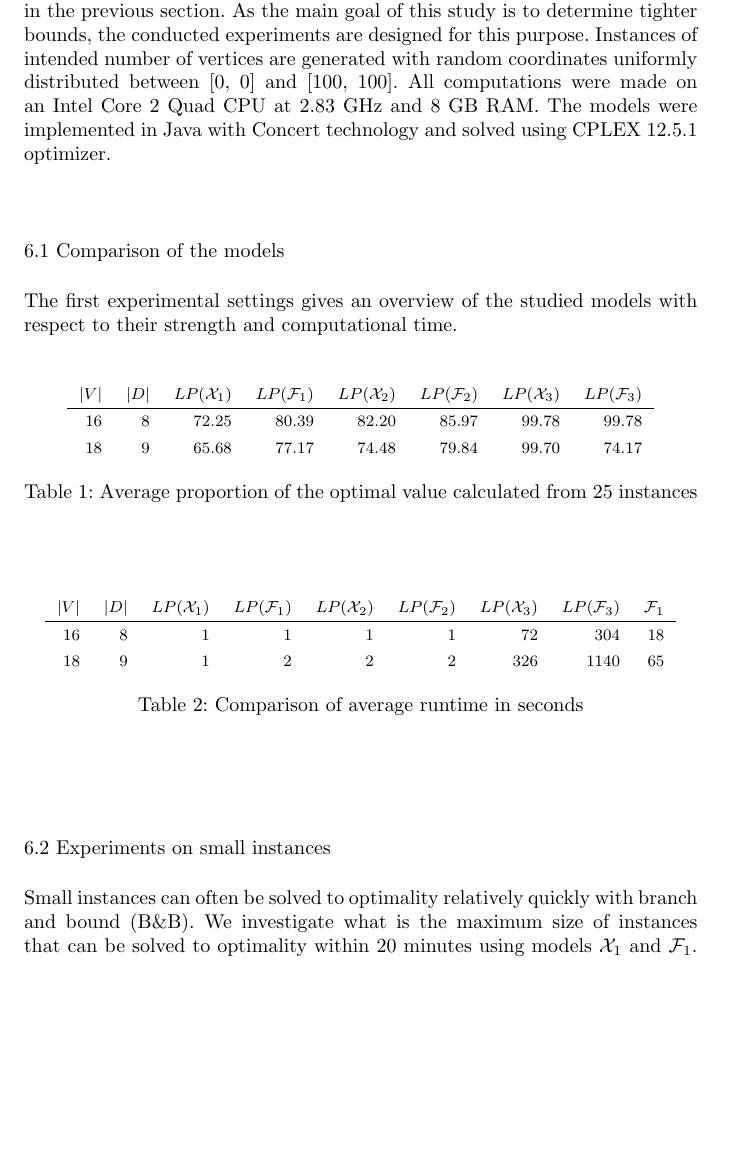
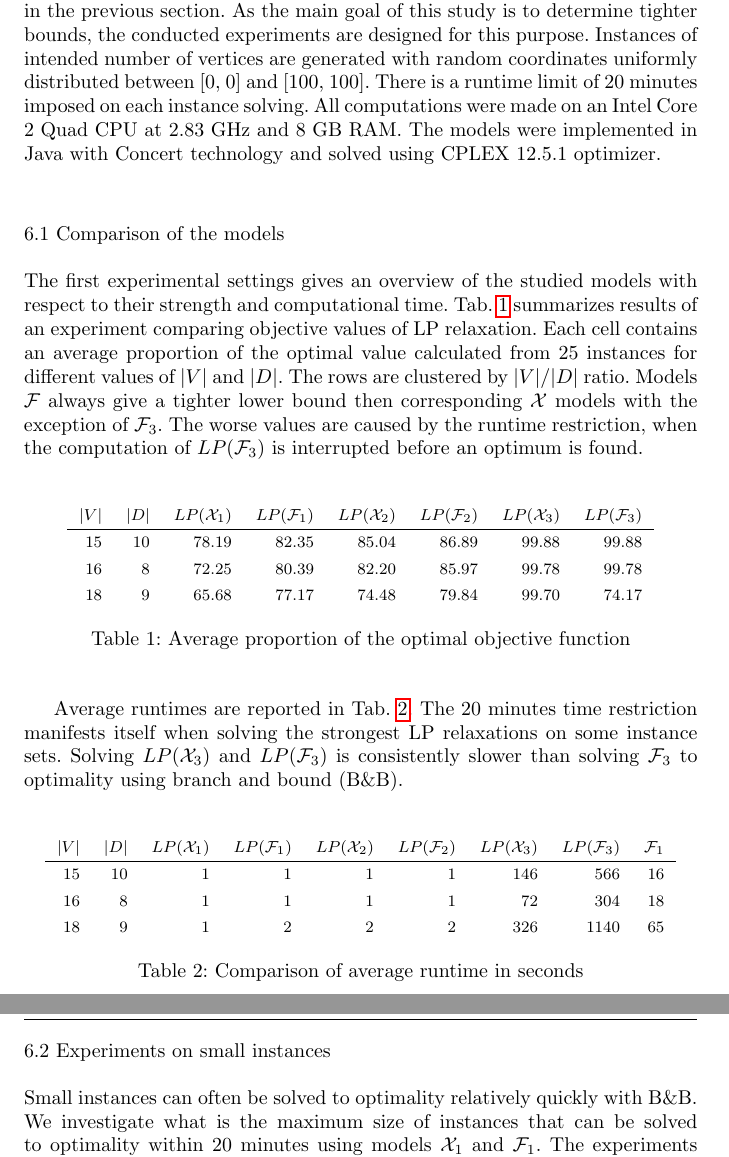
Before and after one commit to czmarikaivanova/jco, a LaTeX paper (main.tex, which reads sec6-exp.tex): part of page 24 of 27 before the commit and two parts of pages 24 and 25 of 27 after it, the two joined at a grey line, cut so that both start at the same text, the shorter picture padded with empty space. Compiled offline with pdfLaTeX.

Commit message:
new line in preliminary experiments. Added some more explanation and description

```diff
--- a/sec6-exp.tex
+++ b/sec6-exp.tex
@@ -4,6 +4,7 @@
 The practical part of this work focuses on comparison of the models presented in the previous section.
 As the main goal of this study is to determine tighter bounds, the conducted experiments are designed for this purpose.
 Instances of intended number of vertices are generated with random coordinates uniformly distributed between [0, 0] and [100, 100].
+There is a runtime limit of 20 minutes imposed on each instance solving.
 All computations were made on an Intel Core 2 Quad CPU at 2.83 GHz and 8 GB RAM.
 The models were implemented in Java with Concert technology and solved using CPLEX 12.5.1 optimizer.
 
@@ -11,19 +12,28 @@ The models were implemented in Java with Concert technology and solved using CPL
 \subsection{Comparison of the models}
 
 The first experimental settings gives an overview of the studied models with respect to their strength and computational time.
-
+Tab. \ref{tab:small_inst_cost} summarizes results of an experiment comparing objective values of LP relaxation.
+Each cell contains an average proportion of the optimal value calculated from 25 instances for different values of $|V|$ and $|D|$.
+The rows are clustered by $|V|/|D|$ ratio.
+Models $\mathcal{F}$ always give a tighter lower bound then corresponding $\mathcal{X}$ models with the exception of $\mathcal{F}_3$.
+The worse values are caused by the runtime restriction, when the computation of $LP(\mathcal{F}_3)$ is interrupted before an optimum is found.
 \begin{table}[h!]
 \centering
 \setlength{\tabcolsep}{6pt} % Default value: 6pt
 \renewcommand{\arraystretch}{1.4} % Default value: 1
 \begin{tabular}{rrrrrrrr}
 $|V|$ & $|D|$ & $LP(\mathcal{X}_1)$ & $LP(\mathcal{F}_1)$ & $LP(\mathcal{X}_2)$ & $LP(\mathcal{F}_2)$ & $LP(\mathcal{X}_3)$ &$LP(\mathcal{F}_3)$\\\hline
+  15 & 10      & 78.19  & 82.35  & 85.04    & 86.89    & 99.88  & 99.88\\
   16 & 8       & 72.25  & 80.39  & 82.20    & 85.97    & 99.78  & 99.78\\
   18 & 9       & 65.68  & 77.17  & 74.48    & 79.84    & 99.70  & 74.17\\
 \end{tabular}
-\caption{Average proportion of the optimal value calculated from 25 instances}
+\caption{Average proportion of the optimal objective function}
 \label{tab:small_inst_cost}
 \end{table}
+
+Average runtimes are reported in Tab. \ref{tab:small_inst_time}.
+The 20 minutes time restriction manifests itself when solving the strongest LP relaxations on some instance sets.
+Solving $LP(\mathcal{X}_3)$ and $LP(\mathcal{F}_3)$ is consistently slower than solving $\mathcal{F}_3$ to optimality using branch and bound (B\&B).
 
 \begin{table}[h!]
 \centering
@@ -31,6 +41,7 @@ $|V|$ & $|D|$ & $LP(\mathcal{X}_1)$ & $LP(\mathcal{F}_1)$ & $LP(\mathcal{X}_2)$
 \renewcommand{\arraystretch}{1.4} % Default value: 1
 \begin{tabular}{rrrrrrrrr}
  $|V|$ & $|D|$ & $LP(\mathcal{X}_1)$ & $LP(\mathcal{F}_1)$ & $LP(\mathcal{X}_2)$ & $LP(\mathcal{F}_2)$ & $LP(\mathcal{X}_3)$ & $LP(\mathcal{F}_3)$ & $\mathcal{F}_1$\\ \hline
+  15 & 10      & 1   & 1   & 1     & 1     & 146 & 566  & 16 \\
   16 & 8       & 1   & 1   & 1     & 1     & 72  & 304  & 18 \\
   18 & 9       & 1   & 2   & 2     & 2     & 326 & 1140 & 65 \\
 \end{tabular}
```
Also changed, not shown: sec6-exp.tex (2 more changed lines).
